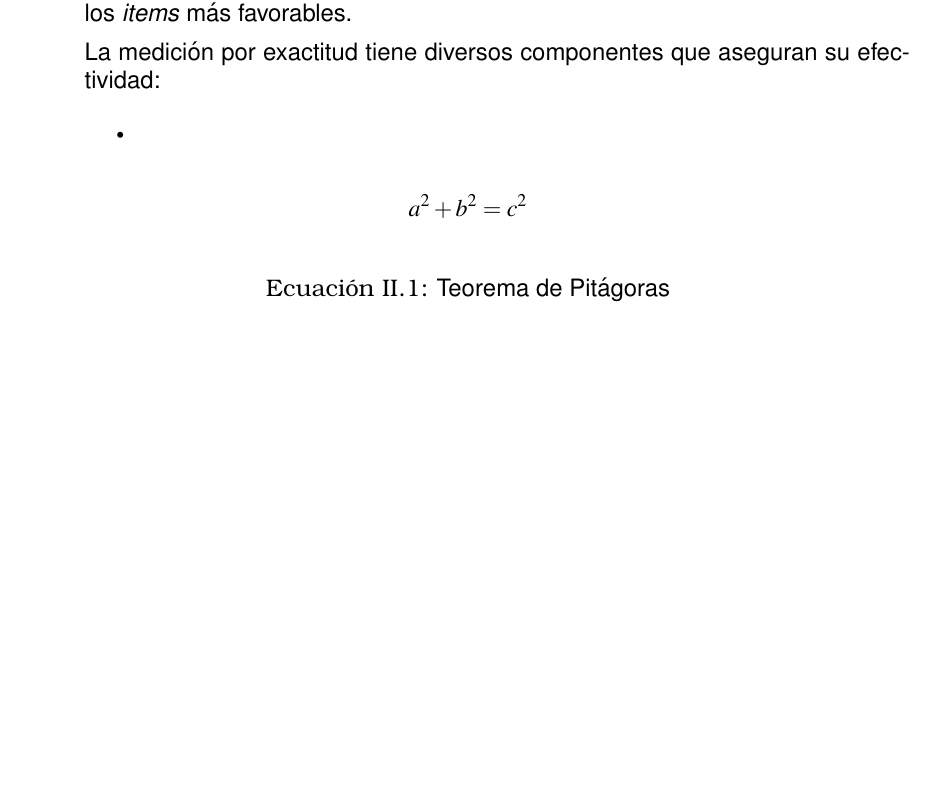
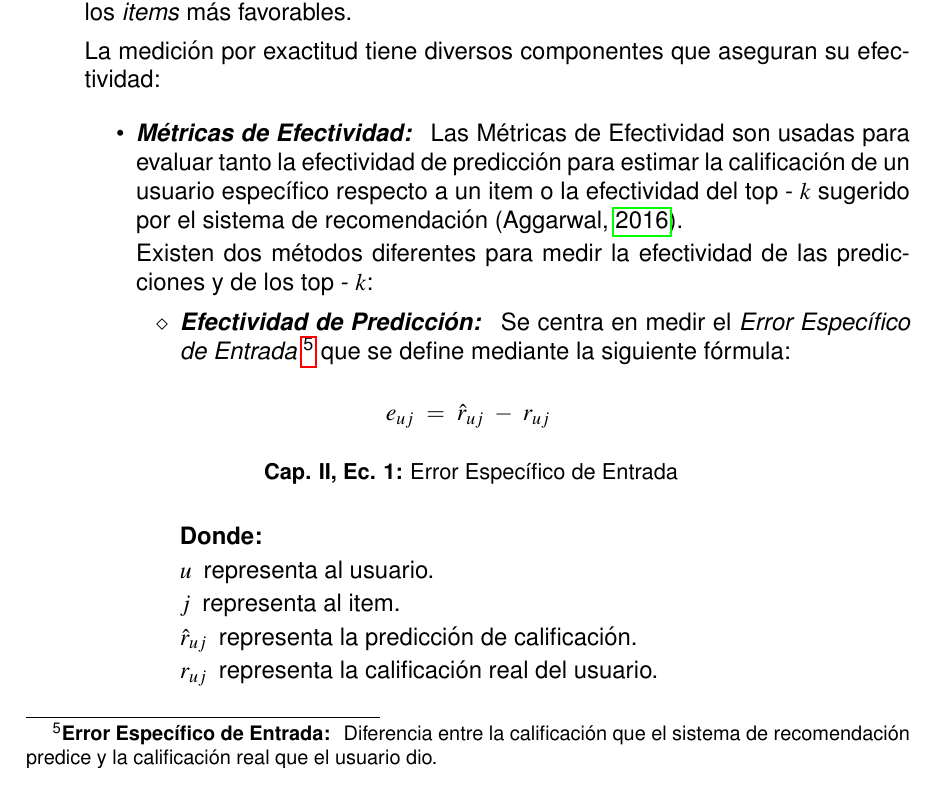
Before and after one commit to AngelFranco719/Tesis-Sistema-de-Recomendaci-n-Musical-basado-en-la-B-squeda-de-Vecinos-Aproximadamente-M-s-Cercanos, a LaTeX thesis (Tesis.tex, which reads Capitulos/Subcapitulos/MarcoTeorico/ObjetivosGeneralesSistemasRecomendacion.tex): part of page 23 of 24, cut so that both start at the same text. Compiled offline with pdfLaTeX.

Commit message:
Avance con Métricas de Efectividad

```diff
--- a/Capitulos/Subcapitulos/MarcoTeorico/ObjetivosGeneralesSistemasRecomendacion.tex
+++ b/Capitulos/Subcapitulos/MarcoTeorico/ObjetivosGeneralesSistemasRecomendacion.tex
@@ -56,16 +56,39 @@ Además de los paradigmas de evaluación que definen metodologías específicas
     La medición por exactitud tiene diversos componentes que aseguran su efectividad:
 
     \begin{itemize}
-        \item
+        \item \textbf{\textit{Métricas de Efectividad: }} Las Métricas de Efectividad son usadas para evaluar tanto la efectividad de predicción para estimar la calificación de un usuario específico respecto a un item o la efectividad del top - $k$ sugerido por el sistema de recomendación \parencite{Aggarwal2016}.
+
+        Existen dos métodos diferentes para medir la efectividad de las predicciones y de los top - $k$:
+
+        \begin{itemize}[label=$\diamond$]
+            \item \textbf{\emph{Efectividad de Predicción: }} Se centra en medir el \textit{Error Específico de Entrada} \footnote{\textbf{Error Específico de Entrada: } Diferencia entre la calificación que el sistema de recomendación predice y la calificación real que el usuario dio.} que se define mediante la siguiente fórmula:
+            \begin{Equation}
+            \[
+                e_{uj} \ = \ \hat{r}_{uj} \ - \ r_{uj}
+            \]
+            \caption{Error Específico de Entrada}
+            \label{eq:Error específico de entrada}
+            \addequation{Error Específico de Entrada}
+            \end{Equation}
+
+            \begin{description}
+                \item[\textbf{Donde: }]
+                \item[$u$] representa al usuario.
+                \item[$j$] representa al item.
+                \item[$\hat{r}_{uj}$] representa la predicción de calificación.
+                \item[$r_{uj}$] representa la calificación real del usuario.
+            \end{description}
+
+        \end{itemize}
     \end{itemize}
 
-    \begin{Equation}
-    \[
-    a^2 + b^2 = c^2
-    \]
-    \caption{Teorema de Pitágoras}
-    \label{eq:pitagoras}
-    \addequation{Teorema de Pitágoras}
-    \end{Equation}
+    %\begin{Equation}
+    %\[
+    %a^2 + b^2 = c^2
+    %\]
+    %\caption{Teorema de Pitágoras}
+    %\label{eq:pitagoras}
+    %\addequation{Teorema de Pitágoras}
+    %\end{Equation}
 
 \end{enumerate}
--- a/Tesis.tex
+++ b/Tesis.tex
@@ -15,7 +15,9 @@
 \usepackage{tocloft}
 \usepackage{amsmath}
 \usepackage{float}
+\usepackage{enumitem}
 \usepackage[style=apa, backend=biber]{biblatex}
+\usepackage[font=small,labelfont=bf]{caption}
 \addbibresource{referencias.bib}
 
 
@@ -29,7 +31,7 @@
 \renewcommand{\thesection}{\arabic{chapter}.\arabic{section}}
 
 \newfloat{Equation}{htbp}{loe}[chapter]
-\floatname{Equation}{Ecuación}
+\floatname{Equation}{}
 
 \fancypagestyle{plain}{
   \fancyhf{}
@@ -75,7 +77,7 @@
 \newcommand{\addequation}[1]{%
   \addcontentsline{equ}{myequations}{#1}%
 }
-\renewcommand{\theequation}{Capítulo \thechapter: \arabic{equation}}
+\renewcommand{\theEquation}{Cap. \thechapter, Ec. \arabic{Equation}}
 
 
 \begin{document}
```
Also changed, not shown: Tesis.pdf, 13 other files.
